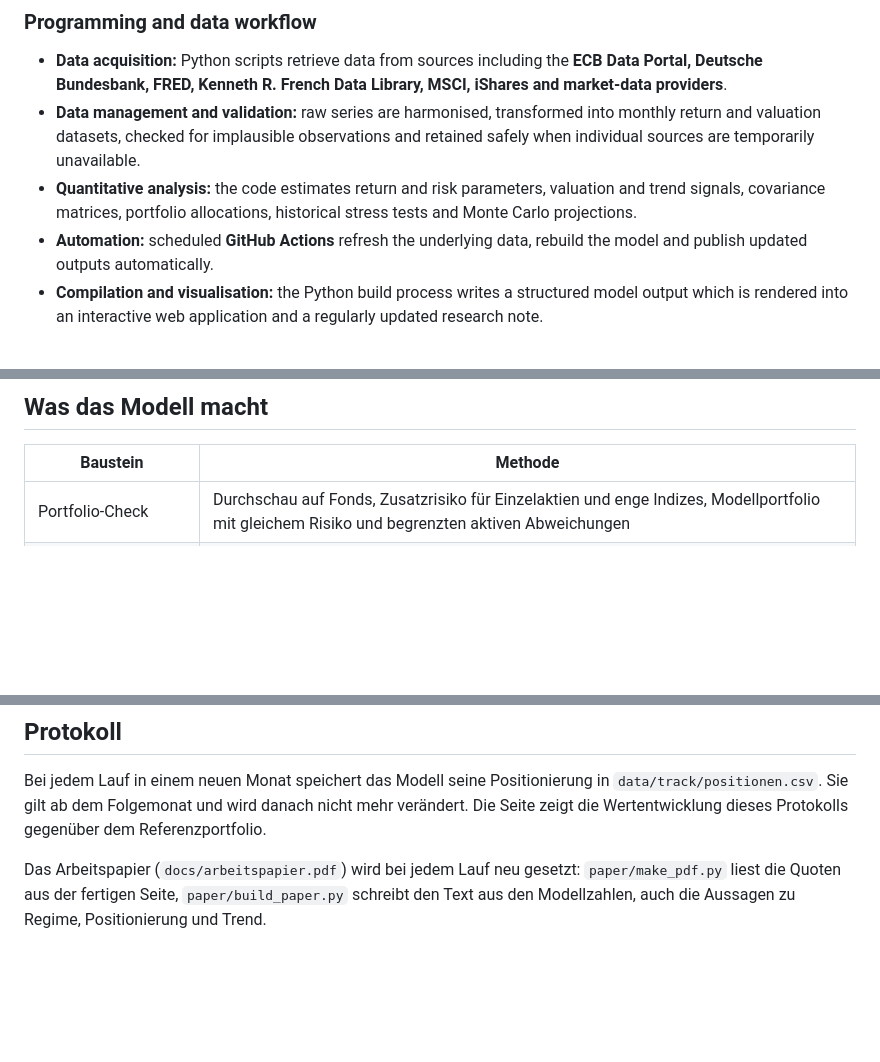
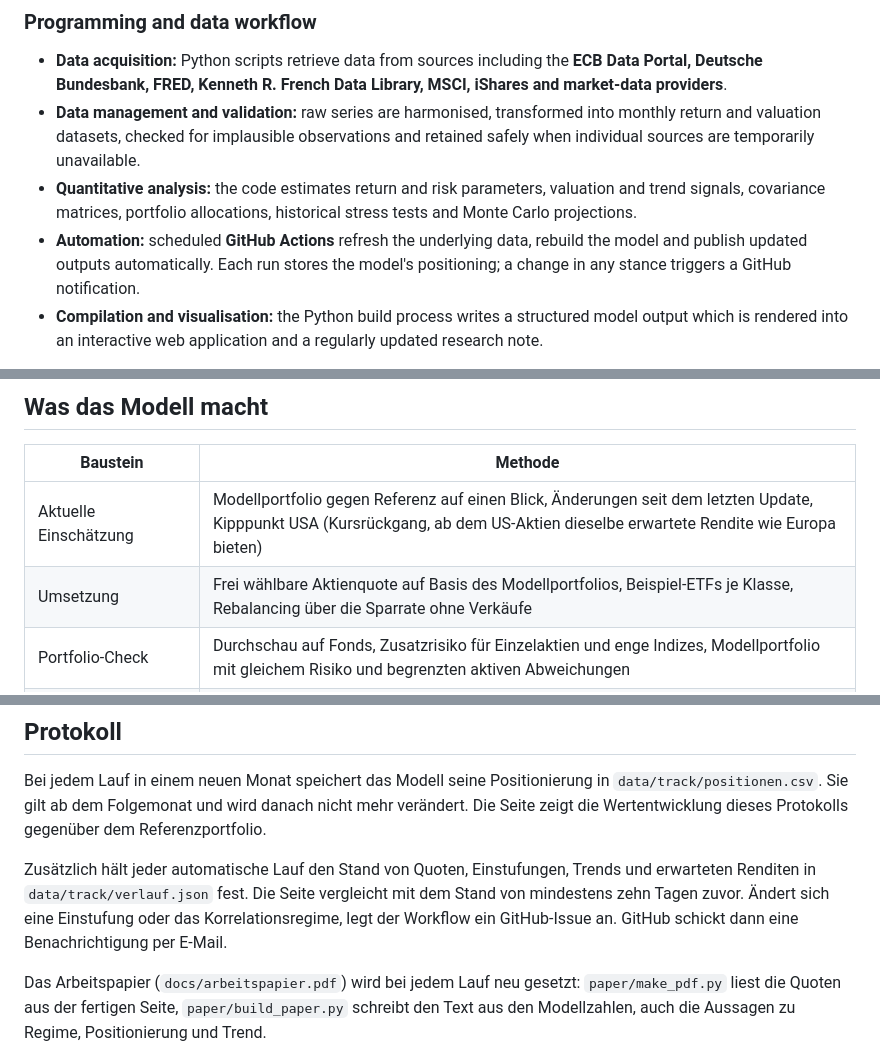
Before and after one commit to Philip-Kroos/strategische-allokation, a Markdown page: README.md, 3 parts joined by grey strips. Drawn GitHub-style; blank space fills up the shorter version.

Commit message:
README: Einschätzung, Umsetzung, Verlauf

```diff
--- a/README.md
+++ b/README.md
@@ -11,7 +11,7 @@ This repository contains a **Python-based quantitative asset-allocation and data
 - **Data acquisition:** Python scripts retrieve data from sources including the **ECB Data Portal, Deutsche Bundesbank, FRED, Kenneth R. French Data Library, MSCI, iShares and market-data providers**.
 - **Data management and validation:** raw series are harmonised, transformed into monthly return and valuation datasets, checked for implausible observations and retained safely when individual sources are temporarily unavailable.
 - **Quantitative analysis:** the code estimates return and risk parameters, valuation and trend signals, covariance matrices, portfolio allocations, historical stress tests and Monte Carlo projections.
-- **Automation:** scheduled **GitHub Actions** refresh the underlying data, rebuild the model and publish updated outputs automatically.
+- **Automation:** scheduled **GitHub Actions** refresh the underlying data, rebuild the model and publish updated outputs automatically. Each run stores the model's positioning; a change in any stance triggers a GitHub notification.
 - **Compilation and visualisation:** the Python build process writes a structured model output which is rendered into an interactive web application and a regularly updated research note.
 
 The main Python modules are located in `src/saa/`. In particular, `fetch.py` handles data collection, `build.py` compiles the model output, and the scripts in `web/` render the results for publication.
@@ -36,6 +36,8 @@ Nebenbedingungen, Vermögensprojektion und Stresstests mit regimeabhängigen Kor
 
 | Baustein | Methode |
 |---|---|
+| Aktuelle Einschätzung | Modellportfolio gegen Referenz auf einen Blick, Änderungen seit dem letzten Update, Kipppunkt USA (Kursrückgang, ab dem US-Aktien dieselbe erwartete Rendite wie Europa bieten) |
+| Umsetzung | Frei wählbare Aktienquote auf Basis des Modellportfolios, Beispiel-ETFs je Klasse, Rebalancing über die Sparrate ohne Verkäufe |
 | Portfolio-Check | Durchschau auf Fonds, Zusatzrisiko für Einzelaktien und enge Indizes, Modellportfolio mit gleichem Risiko und begrenzten aktiven Abweichungen |
 | Signale | Bewertung (CAPE, Realrendite, Spread, realer Goldpreis) geht über die Zehnjahresrenditen in die strategische Quote. Trend (12-Monats-Überrendite je Volatilität) verschiebt die Quote taktisch. Test seit 1993 ohne Blick in die Zukunft: Trend +1,0 % p. a. nach Kosten (t-Wert 4,0), Bewertung als Monatssignal −0,6 % p. a. |
 | Renditeannahmen Aktien | Mittel aus CAPE-Regression (Shiller-Daten 1881–2013, HAC-Standardfehler, Out-of-sample-Test) und Grinold-Kroner-Bausteinen (Dividende, Nettorückkäufe bzw. Verwässerung, reales Gewinnwachstum, teilweise Bewertungsnormalisierung) |
@@ -104,6 +106,11 @@ Bei jedem Lauf in einem neuen Monat speichert das Modell seine Positionierung in
 Sie gilt ab dem Folgemonat und wird danach nicht mehr verändert. Die Seite zeigt die Wertentwicklung dieses
 Protokolls gegenüber dem Referenzportfolio.
 
+Zusätzlich hält jeder automatische Lauf den Stand von Quoten, Einstufungen, Trends und erwarteten Renditen in
+`data/track/verlauf.json` fest. Die Seite vergleicht mit dem Stand von mindestens zehn Tagen zuvor. Ändert sich
+eine Einstufung oder das Korrelationsregime, legt der Workflow ein GitHub-Issue an. GitHub schickt dann eine
+Benachrichtigung per E-Mail.
+
 Das Arbeitspapier (`docs/arbeitspapier.pdf`) wird bei jedem Lauf neu gesetzt: `paper/make_pdf.py` liest die
 Quoten aus der fertigen Seite, `paper/build_paper.py` schreibt den Text aus den Modellzahlen, auch die
 Aussagen zu Regime, Positionierung und Trend.
```
Also changed, not shown: other parts of README.md (+1 -1 lines).
